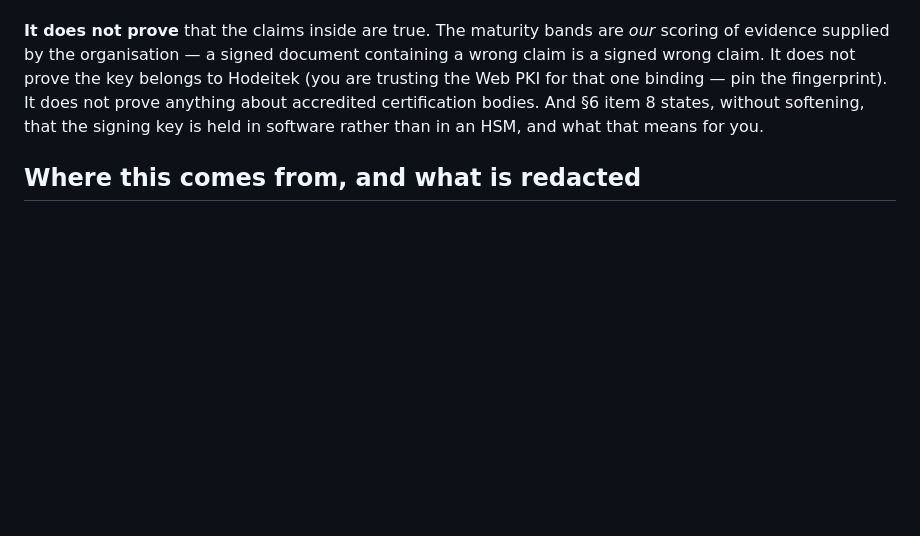
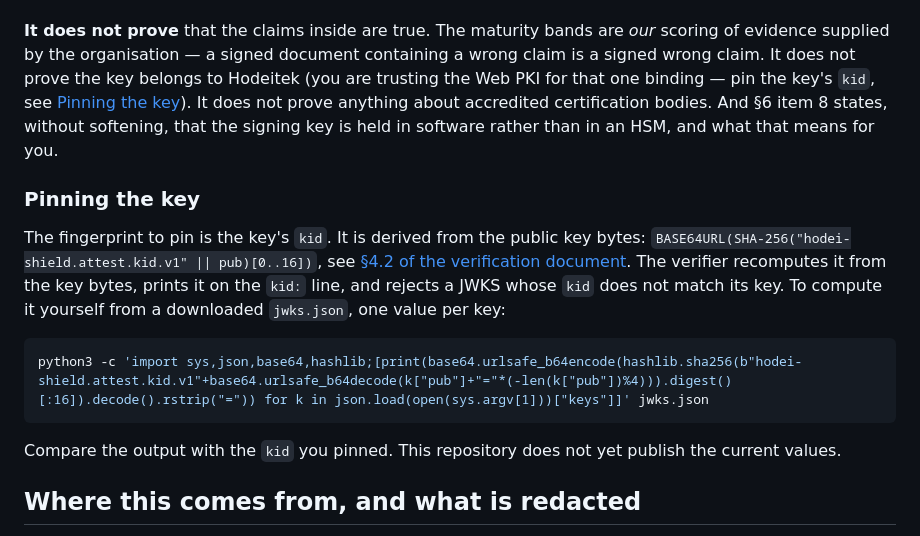
Before and after one commit to Hodeitek/hodeishield-attest-verifier, a Markdown page: README.md, the part around the change. GitHub-like rendering; blank space fills up the shorter version.

Commit message:
docs: the readme asks readers to pin the key fingerprint but does not say what it is
The readme ("pin the fingerprint") and section 6 item 2 of the verification
document ("Pin the key fingerprint on first use") never defined the
fingerprint or gave a command to compute it.

Say that it is the key's kid, derived from the public key bytes (linking
section 4.2), that the verifier recomputes it, prints it on the kid: line and
rejects a JWKS whose kid does not match its key. Add a python3 one-liner in the
readme that prints the kid of every key in a downloaded jwks.json. Run against
tests/vectors/v1/jwks/issuer-compact.json and issuer-and-other.json it prints
exactly the kid fields of those files; against mislabelled.json it prints the
derived value, which differs from the declared one.

No key values are published and there is no keys file yet; that part of the
issue stays open.

Refs #13

Signed-off-by: d0ubl3g <48954024+d0ubl3g@users.noreply.github.com>

````diff
--- a/README.md
+++ b/README.md
@@ -245,9 +245,25 @@ the signature is post-quantum (ML-DSA-65, FIPS 204).
 *our* scoring of evidence supplied by the organisation — a signed document
 containing a wrong claim is a signed wrong claim. It does not prove the key
 belongs to Hodeitek (you are trusting the Web PKI for that one binding — pin the
-fingerprint). It does not prove anything about accredited certification bodies.
+key's `kid`, see [Pinning the key](#pinning-the-key)). It does not prove anything about accredited certification bodies.
 And §6 item 8 states, without softening, that the signing key is held in
 software rather than in an HSM, and what that means for you.
+
+### Pinning the key
+
+The fingerprint to pin is the key's `kid`. It is derived from the public key
+bytes: `BASE64URL(SHA-256("hodei-shield.attest.kid.v1" || pub)[0..16])`, see
+[§4.2 of the verification document](docs/security/attest-verification.md#42-the-kid-is-checked-not-trusted).
+The verifier recomputes it from the key bytes, prints it on the `kid:` line, and
+rejects a JWKS whose `kid` does not match its key. To compute it yourself from
+a downloaded `jwks.json`, one value per key:
+
+```bash
+python3 -c 'import sys,json,base64,hashlib;[print(base64.urlsafe_b64encode(hashlib.sha256(b"hodei-shield.attest.kid.v1"+base64.urlsafe_b64decode(k["pub"]+"="*(-len(k["pub"])%4))).digest()[:16]).decode().rstrip("=")) for k in json.load(open(sys.argv[1]))["keys"]]' jwks.json
+```
+
+Compare the output with the `kid` you pinned. This repository does not yet
+publish the current values.
 
 ## Where this comes from, and what is redacted
 
````
Also changed, not shown: docs/security/attest-verification.md (+3 -1 lines).
